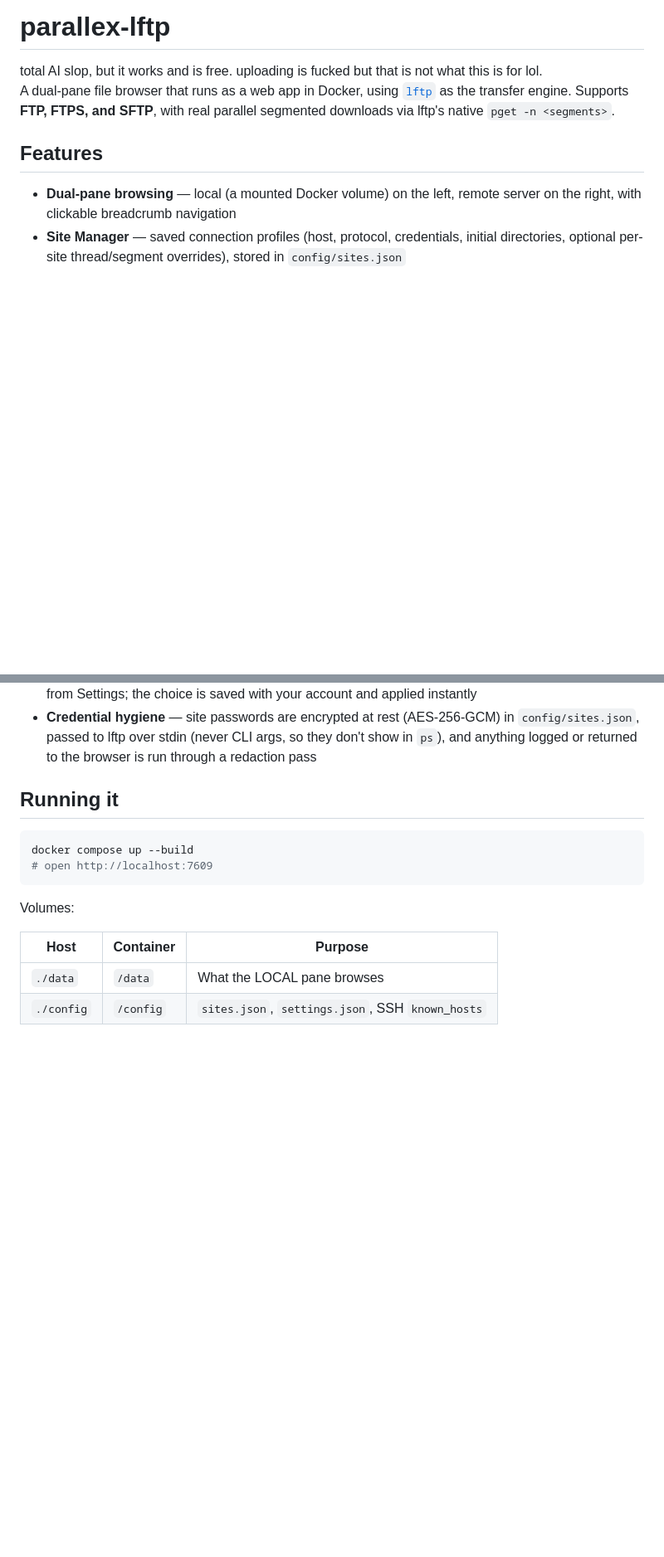
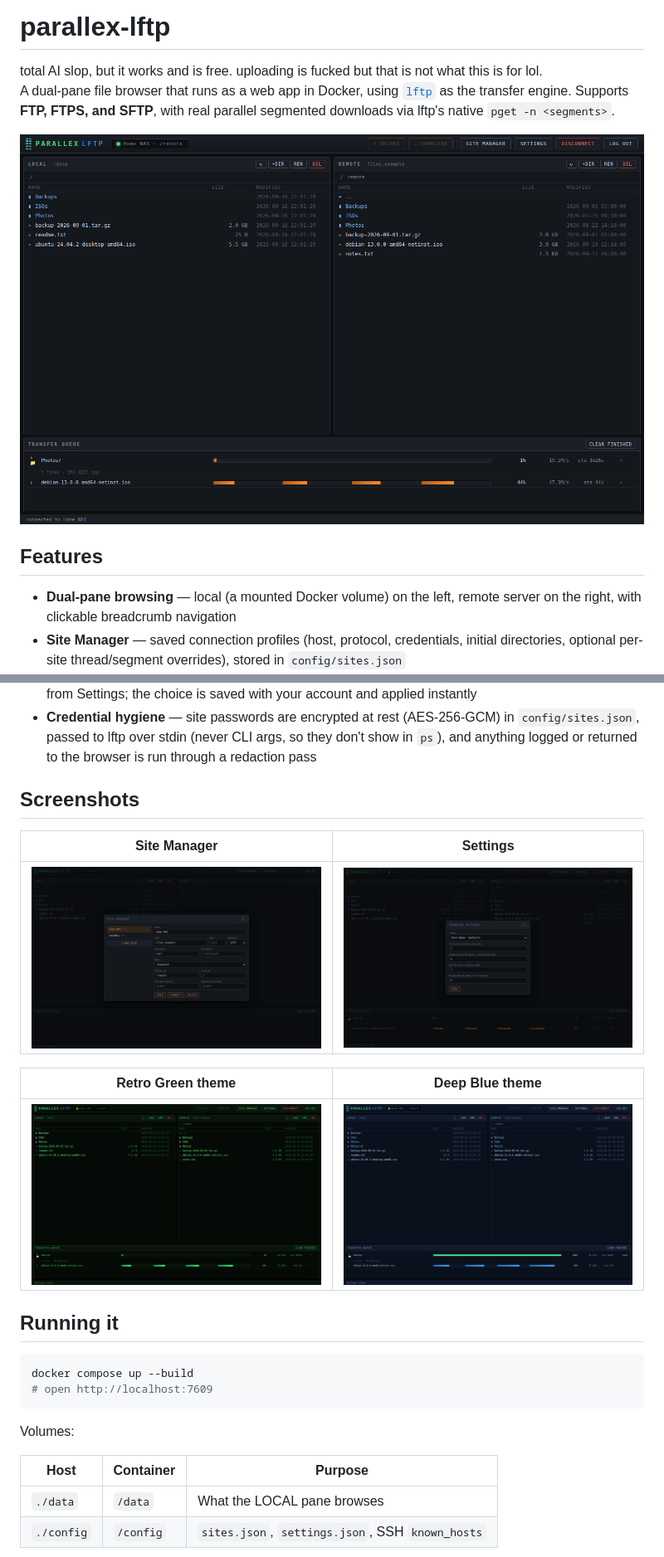
Before and after one commit to r0me/parallex-lftp, a Markdown page: README.md, 2 parts joined by grey strips. Shown at 83% size. Drawn GitHub-style; pictures changed too: docs/screenshots/main.png (added), docs/screenshots/settings.png (added), docs/screenshots/site-manager.png (added); blank space fills up the shorter version.

Commit message:
Add app screenshots to the README
Five screenshots captured from the running app with generic demo data
(host files.example, placeholder files like a Debian ISO, a Backups
folder and Photos - no real hostnames or filenames): a dual-pane hero
with a segmented download + folder transfer in progress, the Site
Manager and Settings modals, and the Retro Green / Deep Blue themes.
Hero embedded under the intro; the rest as a Screenshots gallery.

Co-Authored-By: Claude Opus 4.8 <noreply@anthropic.com>
Claude-Session: https://claude.ai/code/session_01SP2tugccrhVnZsH9uYjWfK

```diff
--- a/README.md
+++ b/README.md
@@ -4,6 +4,8 @@ A dual-pane file browser that runs as a web app in Docker,
 using [`lftp`](https://lftp.yar.ru/) as the transfer engine. Supports
 **FTP, FTPS, and SFTP**, with real parallel segmented downloads via lftp's
 native `pget -n <segments>`.
+
+![Dual-pane browsing with a segmented download and a folder transfer in progress](docs/screenshots/main.png)
 
 ## Features
 
@@ -33,6 +35,16 @@ native `pget -n <segments>`.
   (AES-256-GCM) in `config/sites.json`, passed to lftp over stdin (never
   CLI args, so they don't show in `ps`), and anything logged or returned
   to the browser is run through a redaction pass
+
+## Screenshots
+
+| Site Manager | Settings |
+|---|---|
+| ![Site Manager modal with saved connection profiles](docs/screenshots/site-manager.png) | ![Transfer settings with the theme picker](docs/screenshots/settings.png) |
+
+| Retro Green theme | Deep Blue theme |
+|---|---|
+| ![Retro Green phosphor theme](docs/screenshots/theme-green.png) | ![Deep Blue theme](docs/screenshots/theme-blue.png) |
 
 ## Running it
 
```
Also changed, not shown: CLAUDE.md (+1 -0 lines).
